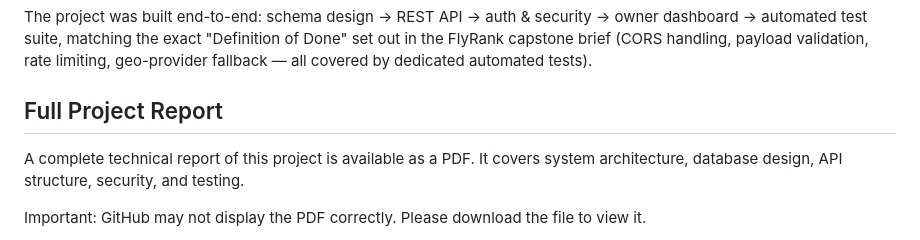
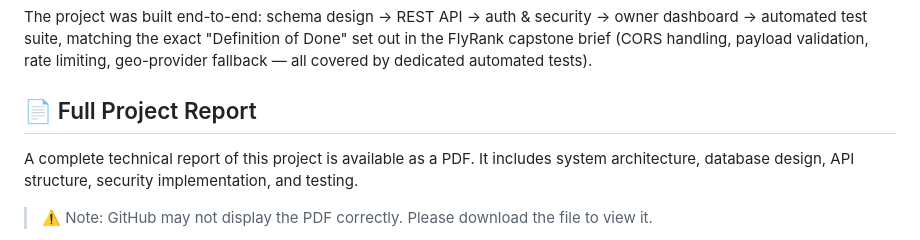
Before and after one commit to Numair-Iqbal/embeddable-widget-platform, a Markdown page: README.md, the part around the change printed below. Rendered like a GitHub page.

```diff
--- a/README.md
+++ b/README.md
@@ -24,9 +24,9 @@ Any website can drop in a single `<script>` tag to render a widget — a signup
 
 The project was built end-to-end: schema design → REST API → auth & security → owner dashboard → automated test suite, matching the exact "Definition of Done" set out in the FlyRank capstone brief (CORS handling, payload validation, rate limiting, geo-provider fallback — all covered by dedicated automated tests).
 
-## Full Project Report
+## 📄 Full Project Report
 
-A complete technical report of this project is available as a PDF. It covers system architecture, database design, API structure, security, and testing.
+A complete technical report of this project is available as a PDF. It includes system architecture, database design, API structure, security implementation, and testing.
 
-Important: GitHub may not display the PDF correctly. Please download the file to view it.
+> ⚠️ Note: GitHub may not display the PDF correctly. Please download the file to view it.
 
```
Also changed, not shown: other parts of README.md (+5 -2 lines).
